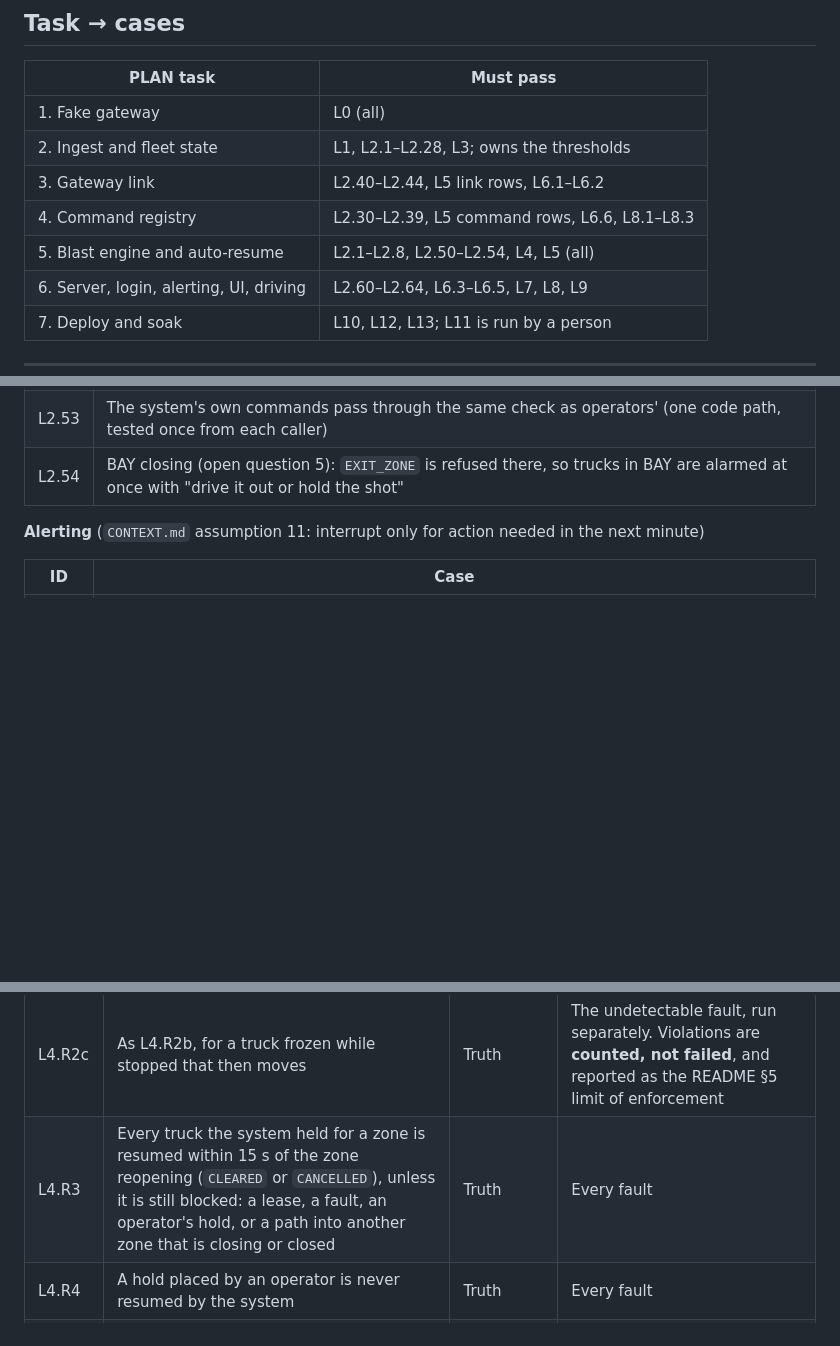
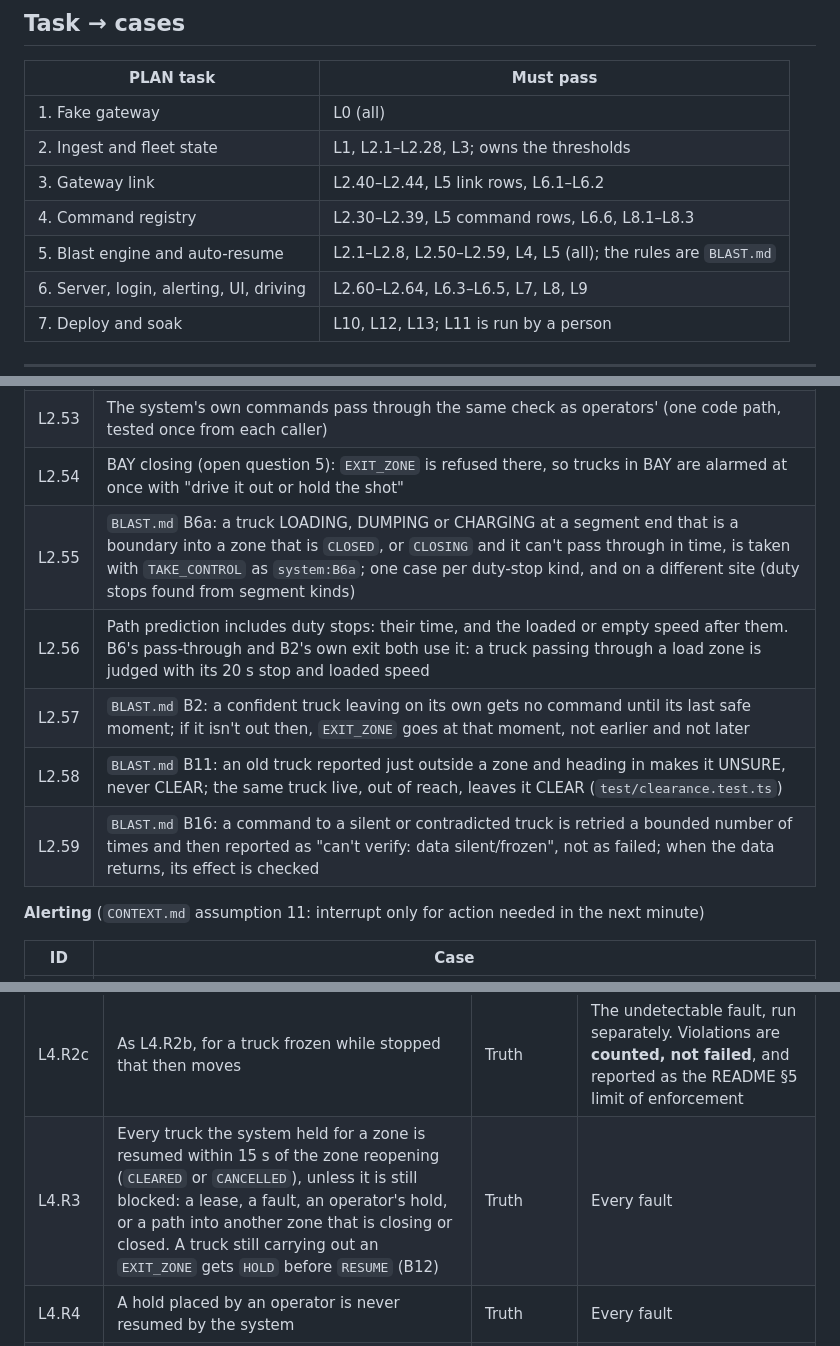
Before and after one commit to mauriced0926/control_room, a Markdown page: TESTING.md, 3 parts joined by grey strips. GitHub-like rendering; blank space fills up the shorter version.

```diff
--- a/TESTING.md
+++ b/TESTING.md
@@ -39,7 +39,7 @@ live captures; task 2 owns them and must re-check any change against the capture
 | 2. Ingest and fleet state | L1, L2.1–L2.28, L3; owns the thresholds |
 | 3. Gateway link | L2.40–L2.44, L5 link rows, L6.1–L6.2 |
 | 4. Command registry | L2.30–L2.39, L5 command rows, L6.6, L8.1–L8.3 |
-| 5. Blast engine and auto-resume | L2.1–L2.8, L2.50–L2.54, L4, L5 (all) |
+| 5. Blast engine and auto-resume | L2.1–L2.8, L2.50–L2.59, L4, L5 (all); the rules are `BLAST.md` |
 | 6. Server, login, alerting, UI, driving | L2.60–L2.64, L6.3–L6.5, L7, L8, L9 |
 | 7. Deploy and soak | L10, L12, L13; L11 is run by a person |
 
@@ -181,6 +181,11 @@ Queuing is re-probed live once DRAW_12 is not under a blast. **That sends real c
 | L2.52 | `EXIT_ZONE` picks the nearest boundary itself; if that lands the truck in an adjacent zone that is also closing or closed and that it cannot clear, the system does not issue it blindly: it holds, raises the can't-clear alarm, and offers driving out the other way |
 | L2.53 | The system's own commands pass through the same check as operators' (one code path, tested once from each caller) |
 | L2.54 | BAY closing (open question 5): `EXIT_ZONE` is refused there, so trucks in BAY are alarmed at once with "drive it out or hold the shot" |
+| L2.55 | `BLAST.md` B6a: a truck LOADING, DUMPING or CHARGING at a segment end that is a boundary into a zone that is `CLOSED`, or `CLOSING` and it can't pass through in time, is taken with `TAKE_CONTROL` as `system:B6a`; one case per duty-stop kind, and on a different site (duty stops found from segment kinds) |
+| L2.56 | Path prediction includes duty stops: their time, and the loaded or empty speed after them. B6's pass-through and B2's own exit both use it: a truck passing through a load zone is judged with its 20 s stop and loaded speed |
+| L2.57 | `BLAST.md` B2: a confident truck leaving on its own gets no command until its last safe moment; if it isn't out then, `EXIT_ZONE` goes at that moment, not earlier and not later |
+| L2.58 | `BLAST.md` B11: an old truck reported just outside a zone and heading in makes it UNSURE, never CLEAR; the same truck live, out of reach, leaves it CLEAR (`test/clearance.test.ts`) |
+| L2.59 | `BLAST.md` B16: a command to a silent or contradicted truck is retried a bounded number of times and then reported as "can't verify: data silent/frozen", not as failed; when the data returns, its effect is checked |
 
 **Alerting** (`CONTEXT.md` assumption 11: interrupt only for action needed in the next minute)
 
@@ -236,7 +241,7 @@ Seeded random days from the fake gateway, mixing every fault in L0.F. 200 seeds
 | L4.R2a | Never recommend "clear" while the system believes a truck might be inside | Belief | **Every fault, including the undetectable one.** This never leaves the suite |
 | L4.R2b | Never recommend "clear" while a truck is inside | Truth | Every detectable fault |
 | L4.R2c | As L4.R2b, for a truck frozen while stopped that then moves | Truth | The undetectable fault, run separately. Violations are **counted, not failed**, and reported as the README §5 limit of enforcement |
-| L4.R3 | Every truck the system held for a zone is resumed within 15 s of the zone reopening (`CLEARED` or `CANCELLED`), unless it is still blocked: a lease, a fault, an operator's hold, or a path into another zone that is closing or closed | Truth | Every fault |
+| L4.R3 | Every truck the system held for a zone is resumed within 15 s of the zone reopening (`CLEARED` or `CANCELLED`), unless it is still blocked: a lease, a fault, an operator's hold, or a path into another zone that is closing or closed. A truck still carrying out an `EXIT_ZONE` gets `HOLD` before `RESUME` (B12) | Truth | Every fault |
 | L4.R4 | A hold placed by an operator is never resumed by the system | Truth | Every fault |
 | L4.R5 | The system never resumes a truck into a zone that is closing or closed | Truth | Every fault |
 | L4.M1 | Unnecessary holds: blast holds on trucks whose true path would never have entered the zone while it was closed | Truth | Every fault. **A metric, not a pass/fail**; a rise is a regression to explain |
```
Also changed, not shown: other parts of TESTING.md (+1 -1 lines), BLAST.md (added, +176 -0 lines).
